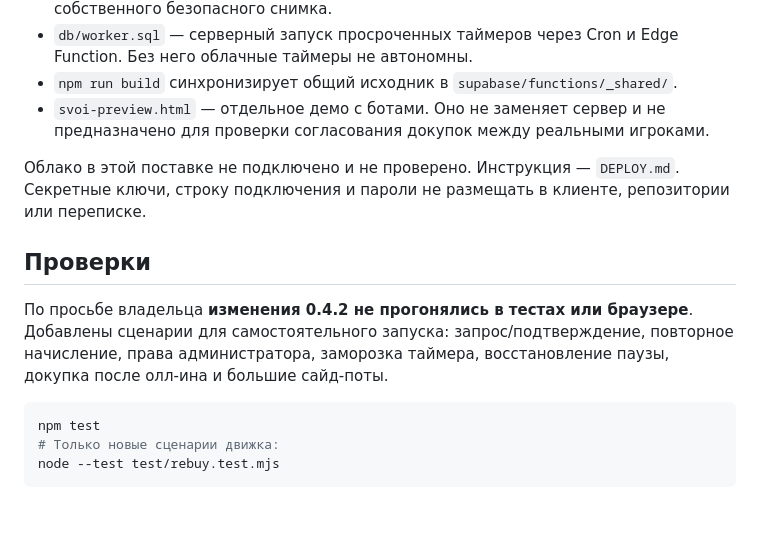
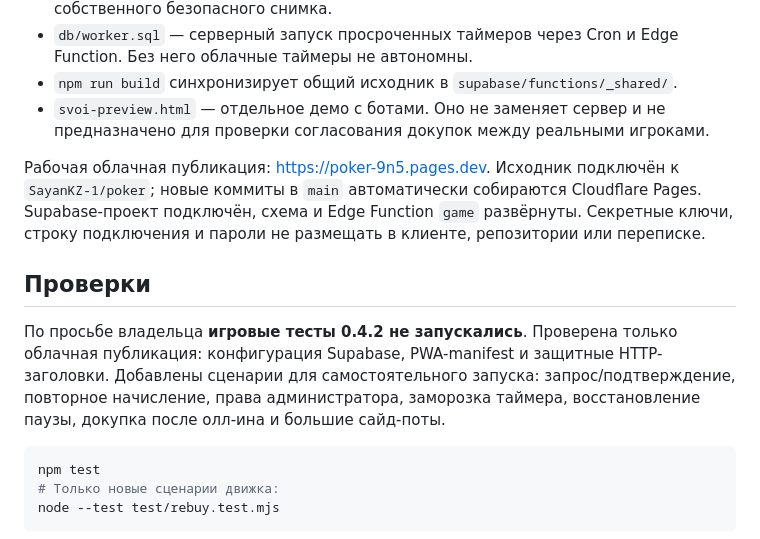
Before and after one commit to SayanKZ-1/poker, a Markdown page: README.md, the part around the change. Drawn GitHub-style; blank space fills up the shorter version.

Commit message:
Document live Cloudflare and Supabase deployment

````diff
--- a/README.md
+++ b/README.md
@@ -41,11 +41,11 @@ npm start
 - `npm run build` синхронизирует общий исходник в `supabase/functions/_shared/`.
 - `svoi-preview.html` — отдельное демо с ботами. Оно не заменяет сервер и не предназначено для проверки согласования докупок между реальными игроками.
 
-Облако в этой поставке не подключено и не проверено. Инструкция — `DEPLOY.md`. Секретные ключи, строку подключения и пароли не размещать в клиенте, репозитории или переписке.
+Рабочая облачная публикация: https://poker-9n5.pages.dev. Исходник подключён к `SayanKZ-1/poker`; новые коммиты в `main` автоматически собираются Cloudflare Pages. Supabase-проект подключён, схема и Edge Function `game` развёрнуты. Секретные ключи, строку подключения и пароли не размещать в клиенте, репозитории или переписке.
 
 ## Проверки
 
-По просьбе владельца **изменения 0.4.2 не прогонялись в тестах или браузере**. Добавлены сценарии для самостоятельного запуска: запрос/подтверждение, повторное начисление, права администратора, заморозка таймера, восстановление паузы, докупка после олл-ина и большие сайд-поты.
+По просьбе владельца **игровые тесты 0.4.2 не запускались**. Проверена только облачная публикация: конфигурация Supabase, PWA-manifest и защитные HTTP-заголовки. Добавлены сценарии для самостоятельного запуска: запрос/подтверждение, повторное начисление, права администратора, заморозка таймера, восстановление паузы, докупка после олл-ина и большие сайд-поты.
 
 ```sh
 npm test
````
Also changed, not shown: DEPLOY.md (+6 -6 lines).
